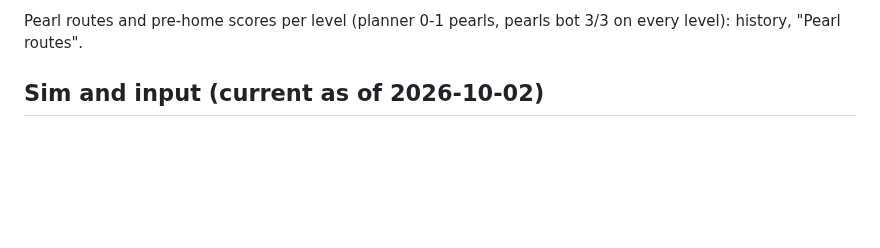
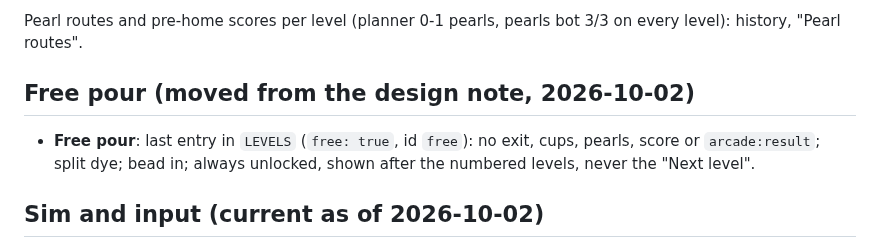
Before and after one commit to Avatar-Coco-Love/emergent-arcade, a Markdown page: docs/history/aqueduct.md, the part around the change. Drawn GitHub-style; blank space fills up the shorter version.

```diff
--- a/docs/history/aqueduct.md
+++ b/docs/history/aqueduct.md
@@ -25,6 +25,12 @@ well over 20 points, so it scores; nothing passed 65%, hence full at 60%.
 Pearl routes and pre-home scores per level (planner 0-1 pearls, pearls bot
 3/3 on every level): history, "Pearl routes".
 
+
+## Free pour (moved from the design note, 2026-10-02)
+
+- **Free pour**: last entry in `LEVELS` (`free: true`, id `free`): no exit,
+  cups, pearls, score or `arcade:result`; split dye; bead in; always
+  unlocked, shown after the numbered levels, never the "Next level".
 
 ## Sim and input (current as of 2026-10-02)
 
```
Also changed, not shown: docs/games/aqueduct.md (+4 -7 lines).
